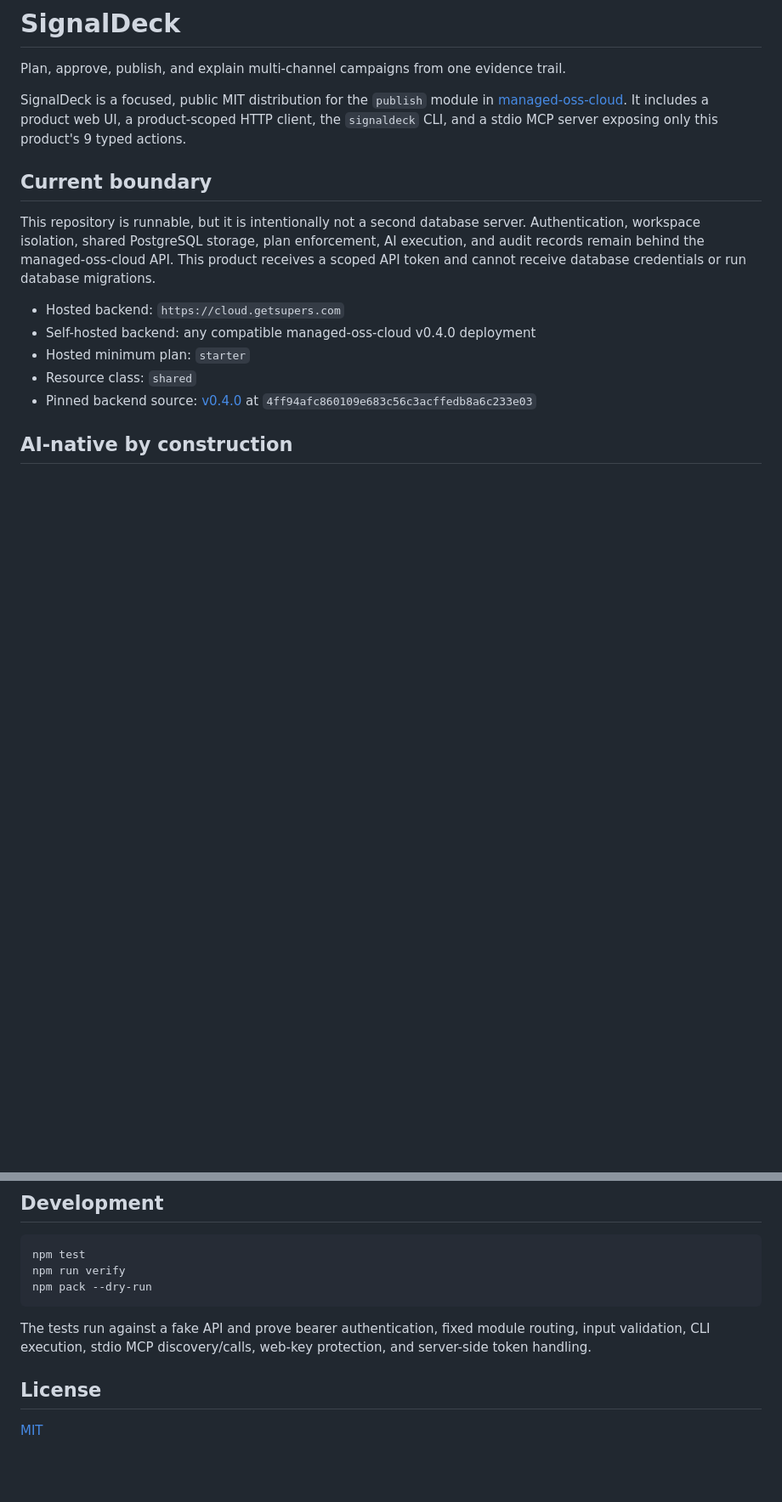
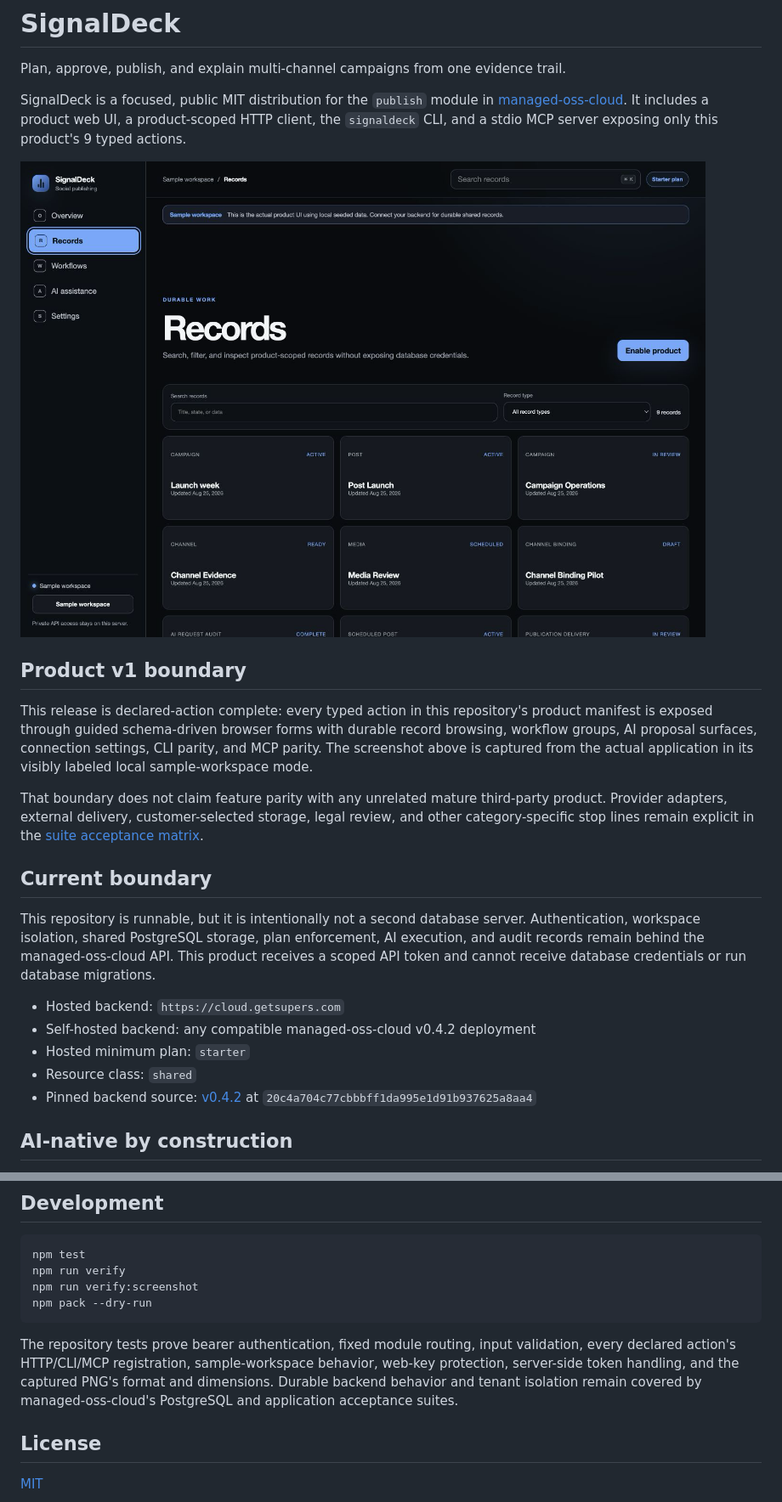
Before and after one commit to rohanarun/signaldeck, a Markdown page: README.md, 2 parts joined by grey strips. Shown at 85% size. Rendered like a GitHub page; pictures changed too: docs/product-workspace.png (added); blank space fills up the shorter version.

Commit message:
Release signaldeck v0.2.0

````diff
--- a/README.md
+++ b/README.md
@@ -4,15 +4,23 @@ Plan, approve, publish, and explain multi-channel campaigns from one evidence tr
 
 SignalDeck is a focused, public MIT distribution for the `publish` module in [managed-oss-cloud](https://github.com/rohanarun/managed-oss-cloud). It includes a product web UI, a product-scoped HTTP client, the `signaldeck` CLI, and a stdio MCP server exposing only this product's 9 typed actions.
 
+![SignalDeck sample workspace](./docs/product-workspace.png)
+
+## Product v1 boundary
+
+This release is declared-action complete: every typed action in this repository's product manifest is exposed through guided schema-driven browser forms with durable record browsing, workflow groups, AI proposal surfaces, connection settings, CLI parity, and MCP parity. The screenshot above is captured from the actual application in its visibly labeled local sample-workspace mode.
+
+That boundary does not claim feature parity with any unrelated mature third-party product. Provider adapters, external delivery, customer-selected storage, legal review, and other category-specific stop lines remain explicit in the [suite acceptance matrix](https://github.com/rohanarun/managed-oss-cloud/blob/main/docs/product-v1-acceptance.md).
+
 ## Current boundary
 
 This repository is runnable, but it is intentionally not a second database server. Authentication, workspace isolation, shared PostgreSQL storage, plan enforcement, AI execution, and audit records remain behind the managed-oss-cloud API. This product receives a scoped API token and cannot receive database credentials or run database migrations.
 
 - Hosted backend: `https://cloud.getsupers.com`
-- Self-hosted backend: any compatible managed-oss-cloud v0.4.0 deployment
+- Self-hosted backend: any compatible managed-oss-cloud v0.4.2 deployment
 - Hosted minimum plan: `starter`
 - Resource class: `shared`
-- Pinned backend source: [v0.4.0](https://github.com/rohanarun/managed-oss-cloud/tree/v0.4.0) at `4ff94afc860109e683c56c3acffedb8a6c233e03`
+- Pinned backend source: [v0.4.2](https://github.com/rohanarun/managed-oss-cloud/tree/v0.4.2) at `20c4a704c77cbbbff1da995e1d91b937625a8aa4`
 
 ## AI-native by construction
 
@@ -126,10 +142,11 @@ See [SECURITY.md](./SECURITY.md) for vulnerability reporting and the trust bound
 ```bash
 npm test
 npm run verify
+npm run verify:screenshot
 npm pack --dry-run
 ```
 
-The tests run against a fake API and prove bearer authentication, fixed module routing, input validation, CLI execution, stdio MCP discovery/calls, web-key protection, and server-side token handling.
+The repository tests prove bearer authentication, fixed module routing, input validation, every declared action's HTTP/CLI/MCP registration, sample-workspace behavior, web-key protection, server-side token handling, and the captured PNG's format and dimensions. Durable backend behavior and tenant isolation remain covered by managed-oss-cloud's PostgreSQL and application acceptance suites.
 
 ## License
 
````
Also changed, not shown: other parts of README.md (+12 -4 lines), 17 other files.
